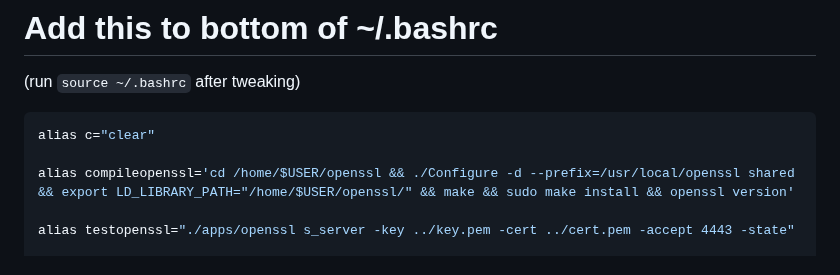
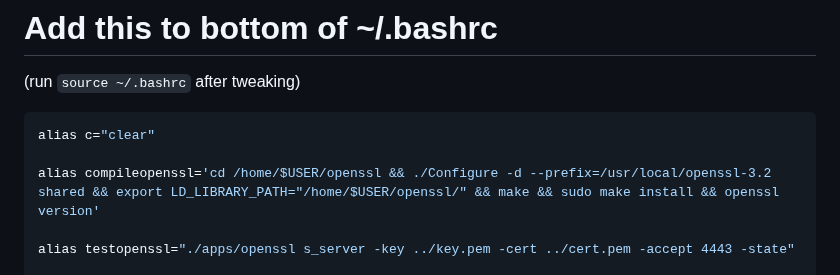
Before and after one commit to christensenjairus/byu-sandianl-tls-rtt-packages, a Markdown page: Full_Server_Setup.md, the part around one of its changes. Drawn GitHub-style.

````diff
--- a/Full_Server_Setup.md
+++ b/Full_Server_Setup.md
@@ -11,7 +11,7 @@ sudo apt update && sudo apt upgrade -y && sudo reboot
 ```bash
 alias c="clear"
 
-alias compileopenssl='cd /home/$USER/openssl && ./Configure -d --prefix=/usr/local/openssl shared && export LD_LIBRARY_PATH="/home/$USER/openssl/" && make && sudo make install && openssl version'
+alias compileopenssl='cd /home/$USER/openssl && ./Configure -d --prefix=/usr/local/openssl-3.2 shared && export LD_LIBRARY_PATH="/home/$USER/openssl/" && make && sudo make install && openssl version'
 
 alias testopenssl="./apps/openssl s_server -key ../key.pem -cert ../cert.pem -accept 4443 -state"
 
````
Also changed, not shown: other parts of Full_Server_Setup.md (+1 -1 lines).
